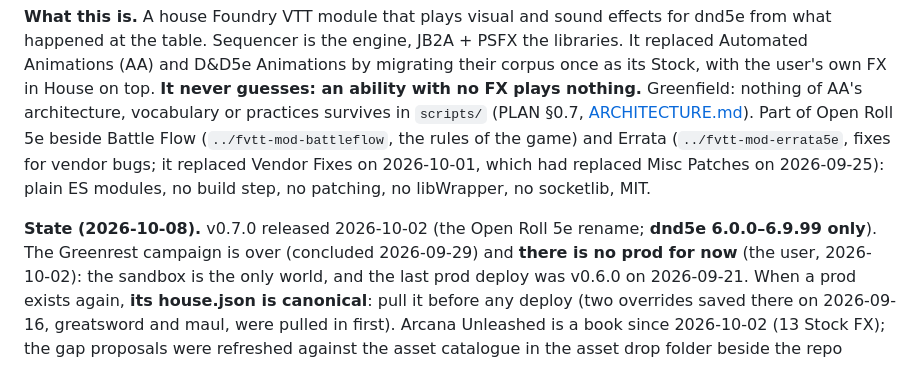
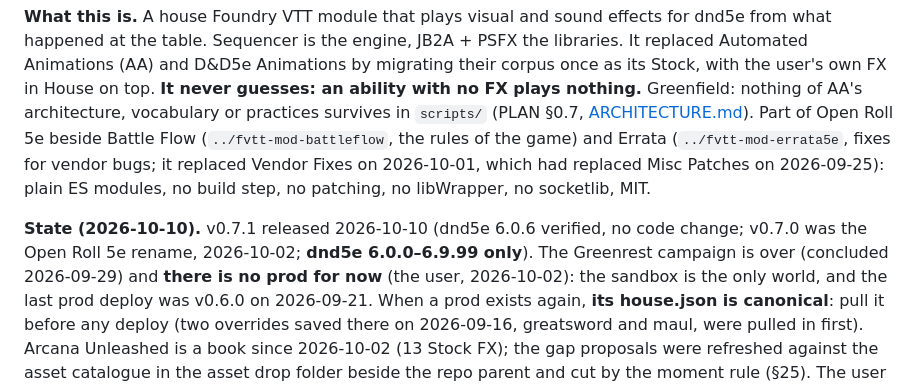
Before and after one commit to Txpple/fvtt-mod-fxstudio, a Markdown page: CLAUDE.md, the part around the change. GitHub-like rendering.

Commit message:
CLAUDE: state, v0.7.1 released
Co-Authored-By: Claude Opus 5.5 <noreply@anthropic.com>

```diff
--- a/CLAUDE.md
+++ b/CLAUDE.md
@@ -10,8 +10,8 @@ Part of Open Roll 5e beside Battle Flow (`../fvtt-mod-battleflow`, the rules of
 Misc Patches on 2026-09-25): plain ES modules, no build step, no patching, no libWrapper, no
 socketlib, MIT.
 
-**State (2026-10-08).** v0.7.0 released 2026-10-02 (the Open Roll 5e rename; **dnd5e 6.0.0–6.9.99
-only**). The Greenrest campaign is over (concluded 2026-09-29) and **there is no prod for now** (the
+**State (2026-10-10).** v0.7.1 released 2026-10-10 (dnd5e 6.0.6 verified, no code change; v0.7.0 was the
+Open Roll 5e rename, 2026-10-02; **dnd5e 6.0.0–6.9.99 only**). The Greenrest campaign is over (concluded 2026-09-29) and **there is no prod for now** (the
 user, 2026-10-02): the sandbox is the only world, and the last prod deploy was v0.6.0 on 2026-09-21.
 When a prod exists again, **its house.json is canonical**: pull it before any deploy (two overrides
 saved there on 2026-09-16, greatsword and maul, were pulled in first). Arcana Unleashed is a book since
```
